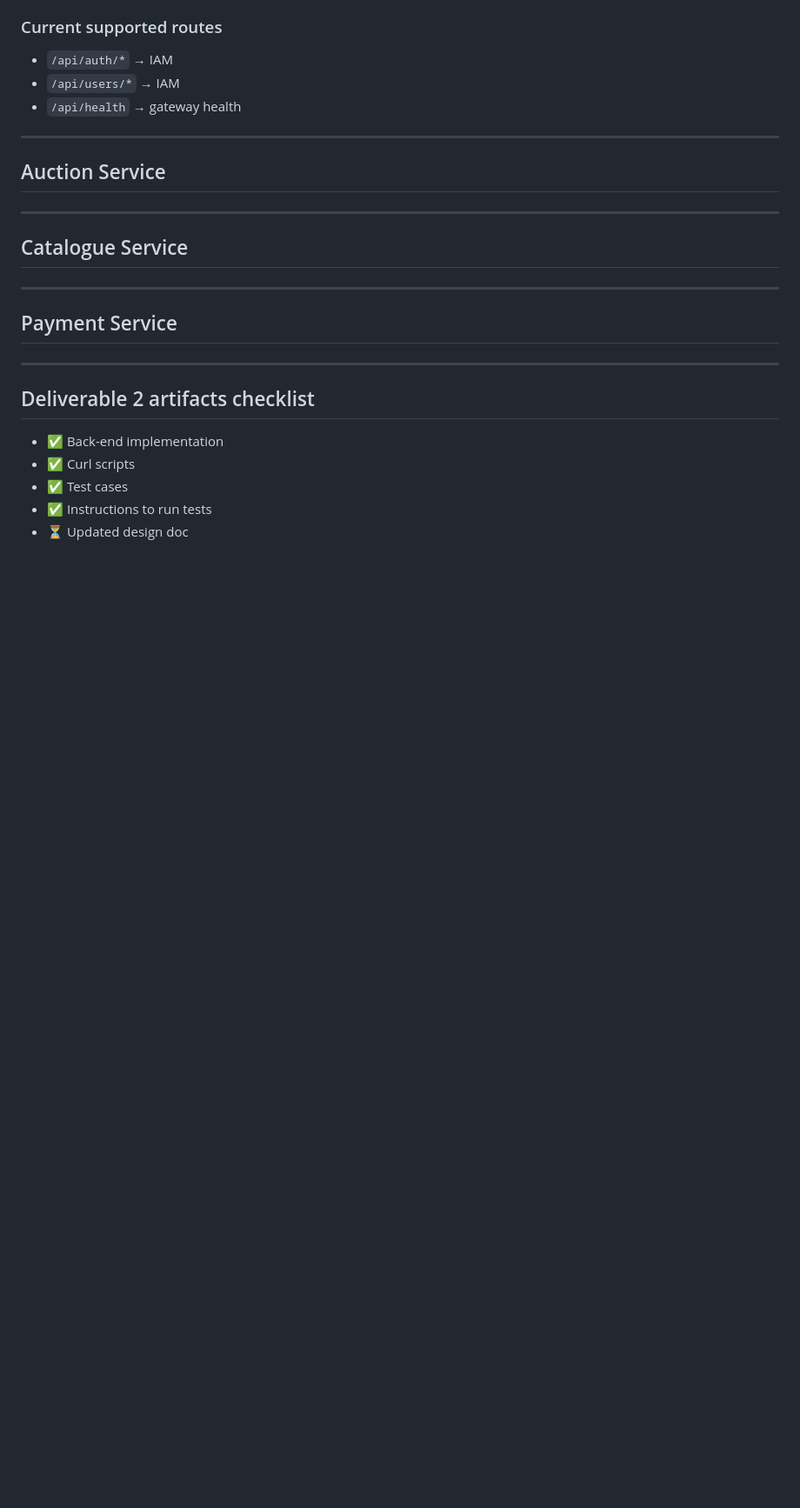
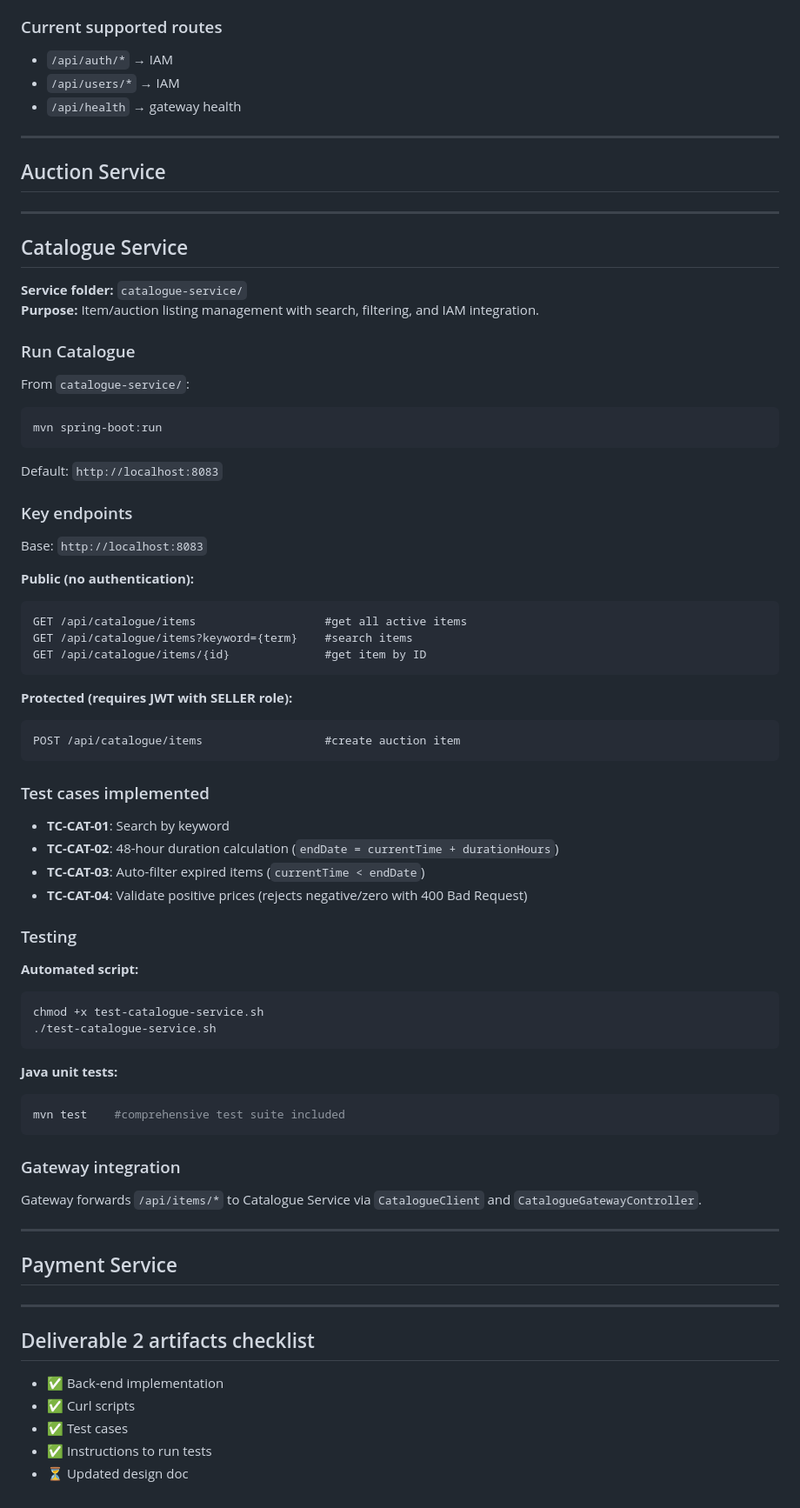
Before and after one commit to PeytonHislop/EECS4413Auction_e-Commerce_System, a Markdown page: README.md, the part around the change. Shown at 87% size. Rendered like a GitHub page; blank space fills up the shorter version.

Commit message:
Update Catalogue Service section for README

````diff
--- a/README.md
+++ b/README.md
@@ -126,6 +126,52 @@ If using file mode, ignore `data/` and `*.mv.db` in `.gitignore`.
 
 ## Catalogue Service
 
+**Service folder:** `catalogue-service/`
+**Purpose:** Item/auction listing management with search, filtering, and IAM integration.
+
+### Run Catalogue
+From `catalogue-service/`:
+```bash
+mvn spring-boot:run
+```
+Default: `http://localhost:8083`
+
+### Key endpoints
+Base: `http://localhost:8083`
+
+**Public (no authentication):**
+```
+GET /api/catalogue/items                   #get all active items
+GET /api/catalogue/items?keyword={term}    #search items
+GET /api/catalogue/items/{id}              #get item by ID
+```
+
+**Protected (requires JWT with SELLER role):**
+```
+POST /api/catalogue/items                  #create auction item
+```
+
+### Test cases implemented
+- **TC-CAT-01**: Search by keyword
+- **TC-CAT-02**: 48-hour duration calculation (`endDate = currentTime + durationHours`)
+- **TC-CAT-03**: Auto-filter expired items (`currentTime < endDate`)
+- **TC-CAT-04**: Validate positive prices (rejects negative/zero with 400 Bad Request)
+
+### Testing
+**Automated script:**
+```bash
+chmod +x test-catalogue-service.sh
+./test-catalogue-service.sh
+```
+
+**Java unit tests:**
+```bash
+mvn test    #comprehensive test suite included
+```
+
+### Gateway integration
+Gateway forwards `/api/items/*` to Catalogue Service via `CatalogueClient` and `CatalogueGatewayController`.
+
 ---
 
 ## Payment Service
````
